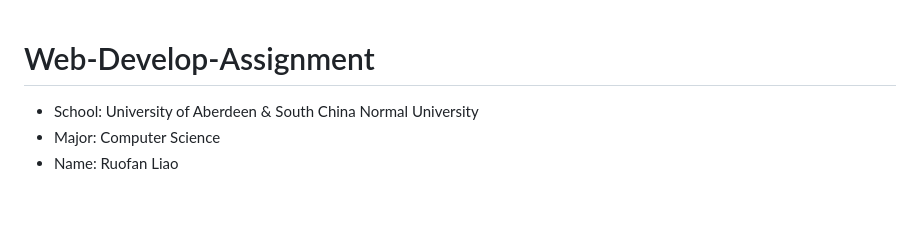
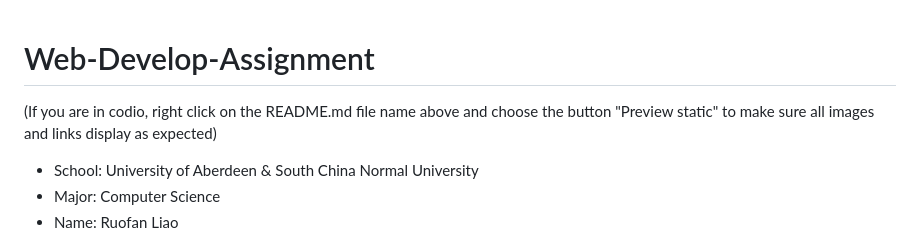
Before and after one commit to LLLLLrf/Web-Develop-Assignment, a Markdown page: README.md, the part around the change. Rendered like a GitHub page; blank space fills up the shorter version.

```diff
--- a/README.md
+++ b/README.md
@@ -1,4 +1,5 @@
 # Web-Develop-Assignment
+(If you are in codio, right click on the README.md file name above and choose the button "Preview static" to make sure all images and links display as expected)
 
 - School:	University of Aberdeen & South China Normal University
 - Major:	Computer Science
```
